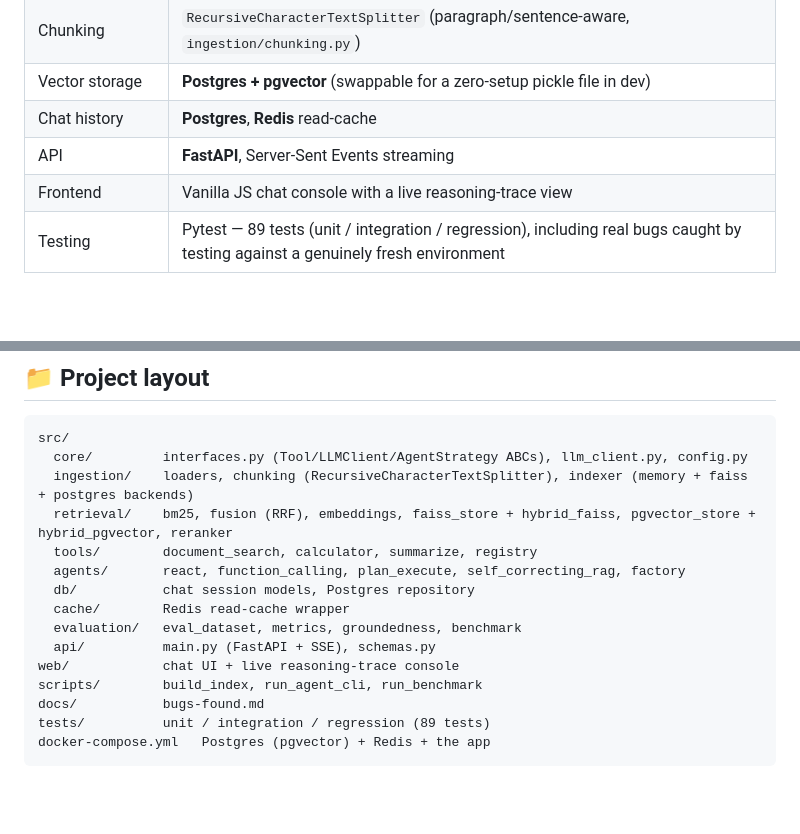
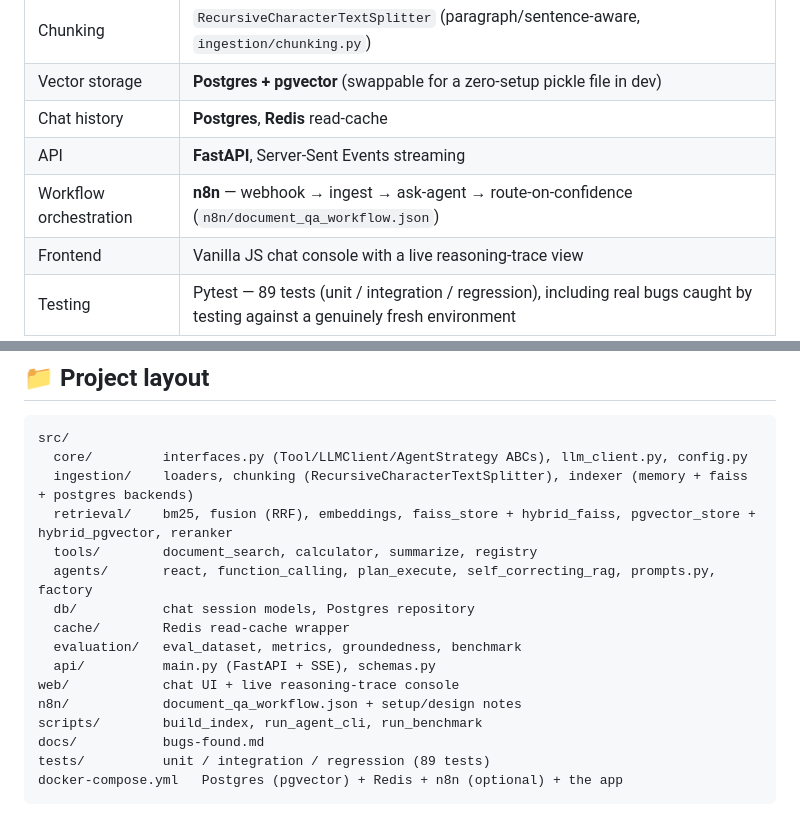
Before and after one commit to BaoVo1126/ai-agent-hybrid-rag, a Markdown page: README.md, 2 parts joined by grey strips. GitHub-like rendering; blank space fills up the shorter version.

````diff
--- a/README.md
+++ b/README.md
@@ -33,6 +38,7 @@ Drop a PDF/TXT/MD file in, ask questions through a web UI, CLI, or API — the a
 | Vector storage | **Postgres + pgvector** (swappable for a zero-setup pickle file in dev) |
 | Chat history | **Postgres**, **Redis** read-cache |
 | API | **FastAPI**, Server-Sent Events streaming |
+| Workflow orchestration | **n8n** — webhook → ingest → ask-agent → route-on-confidence (`n8n/document_qa_workflow.json`) |
 | Frontend | Vanilla JS chat console with a live reasoning-trace view |
 | Testing | Pytest — 89 tests (unit / integration / regression), including real bugs caught by testing against a genuinely fresh environment |
 
@@ -105,14 +215,15 @@ src/
   ingestion/    loaders, chunking (RecursiveCharacterTextSplitter), indexer (memory + faiss + postgres backends)
   retrieval/    bm25, fusion (RRF), embeddings, faiss_store + hybrid_faiss, pgvector_store + hybrid_pgvector, reranker
   tools/        document_search, calculator, summarize, registry
-  agents/       react, function_calling, plan_execute, self_correcting_rag, factory
+  agents/       react, function_calling, plan_execute, self_correcting_rag, prompts.py, factory
   db/           chat session models, Postgres repository
   cache/        Redis read-cache wrapper
   evaluation/   eval_dataset, metrics, groundedness, benchmark
   api/          main.py (FastAPI + SSE), schemas.py
 web/            chat UI + live reasoning-trace console
+n8n/            document_qa_workflow.json + setup/design notes
 scripts/        build_index, run_agent_cli, run_benchmark
 docs/           bugs-found.md
 tests/          unit / integration / regression (89 tests)
-docker-compose.yml   Postgres (pgvector) + Redis + the app
+docker-compose.yml   Postgres (pgvector) + Redis + n8n (optional) + the app
 ```
````
Also changed, not shown: other parts of README.md (+131 -22 lines).
